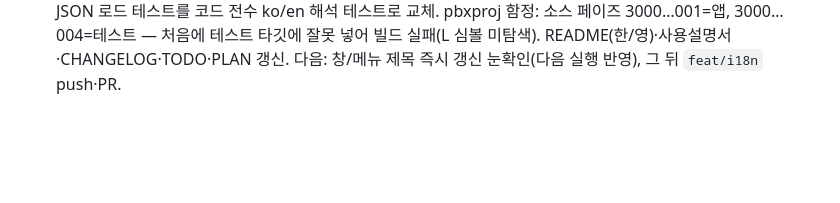
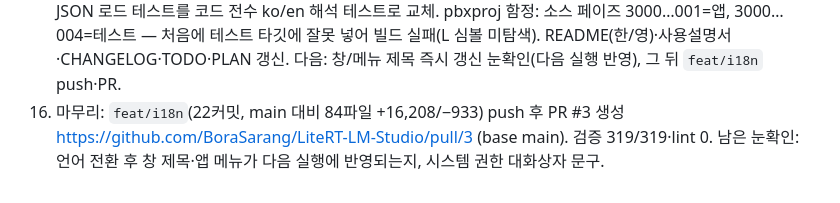
Before and after one commit to BoraSarang/LiteRT-LM-Studio, a Markdown page: .agent/session-2026-09-20-macos.md, the part around the change. GitHub-like rendering; blank space fills up the shorter version.

Commit message:
docs: PR #3 생성 기록 (세션 로그)

```diff
--- a/.agent/session-2026-09-20-macos.md
+++ b/.agent/session-2026-09-20-macos.md
@@ -15,3 +15,4 @@
 13. T-364 카탈로그 확정(2커밋): `LocalizationKeysCore.swift` 신규(Config·ChatError·Perf·ToolArg·Downloader·EngineNotice·Power)로 표시 문자열이 남아 있던 Core 로직까지 전환 — `ConfigStore.diffSummary`, `ModelCatalog` blurb/오류, `ToolCallFormat`, `ChatStore.perfLine`·오류 버블 6종, `NativeEngine` 준비 실패 사유, `ModelDownloader` fail 5종, 세션 기본 제목(`session.new` 재사용), `BatteryStatus.powerLine`, `FollowUpChipsView` 툴팁·접근성. 테스트가 한국어를 단언하는 부분(`perfLine`·`powerLine`·`모델 파일 없음`·`내용/코드 N자`)은 ko 값이 원문과 동일해 그대로 통과. 다음: T-365 korean-humanizer(ko 값만 수정) → T-366 InfoPlist.xcstrings·오류 카탈로그·문서 → `feat/i18n` push·PR(사용자 지시로 보류).
 14. T-365 문구 다듬기: 카탈로그 ko·en 814키를 korean-humanizer 패턴으로 전수 스캔(번역체·이중피동·hype·결산 피벗 0건). 연결어미 뒤 쉼표 1건(`skill.noSkillMD`)과 줄표 표시 문구 20건만 정리 — menuBar.tooltip/failed, engineNotice.noModel, import.*, inspector.*, server.*, sidebar.externalRestart/status.help, welcome.*, exa.test.success, settings.followUpEnabled.help, benchmark.estimate.*(en 범위는 하이픈). 런타임 조합 툴팁 2곳도 가운뎃점 통일, 테스트 단언 3건 동기화. 로그·도구 결과·프롬프트·초성 검색은 대상 제외.
 15. T-366 시스템 표면·문서: `InfoPlist.xcstrings`(권한 4건 ko/en) + pbxproj 등록, `InfoPlist.strings` 컴파일 검증 테스트(+1=319). `error_message_ko.json`(29개)을 `error.<코드>` 키로 이관(사용자 선택: 코드별 키 추가 후 JSON 삭제) — `Core/ErrorCatalog.swift`(codes·message) 추가, JSON·pbxproj·테스트 번들 리소스 제거, JSON 로드 테스트를 코드 전수 ko/en 해석 테스트로 교체. pbxproj 함정: 소스 페이즈 3000…001=앱, 3000…004=테스트 — 처음에 테스트 타깃에 잘못 넣어 빌드 실패(L 심볼 미탐색). README(한/영)·사용설명서·CHANGELOG·TODO·PLAN 갱신. 다음: 창/메뉴 제목 즉시 갱신 눈확인(다음 실행 반영), 그 뒤 `feat/i18n` push·PR.
+16. 마무리: `feat/i18n`(22커밋, main 대비 84파일 +16,208/−933) push 후 PR #3 생성 https://github.com/BoraSarang/LiteRT-LM-Studio/pull/3 (base main). 검증 319/319·lint 0. 남은 눈확인: 언어 전환 후 창 제목·앱 메뉴가 다음 실행에 반영되는지, 시스템 권한 대화상자 문구.
```
